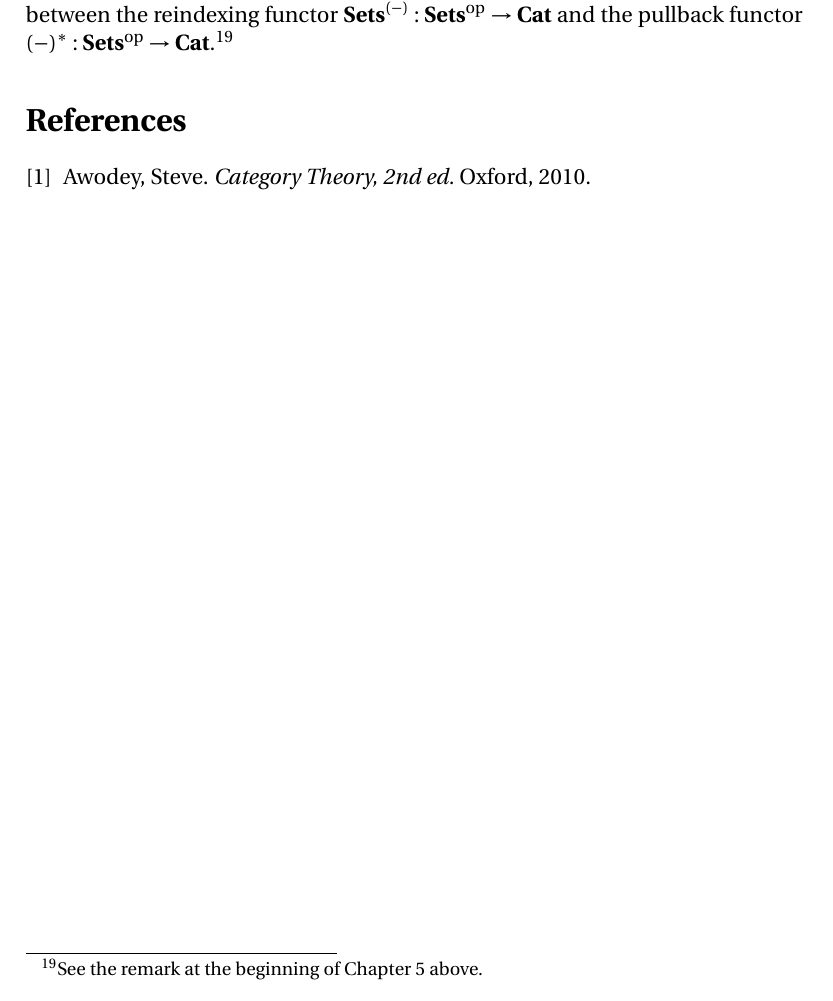
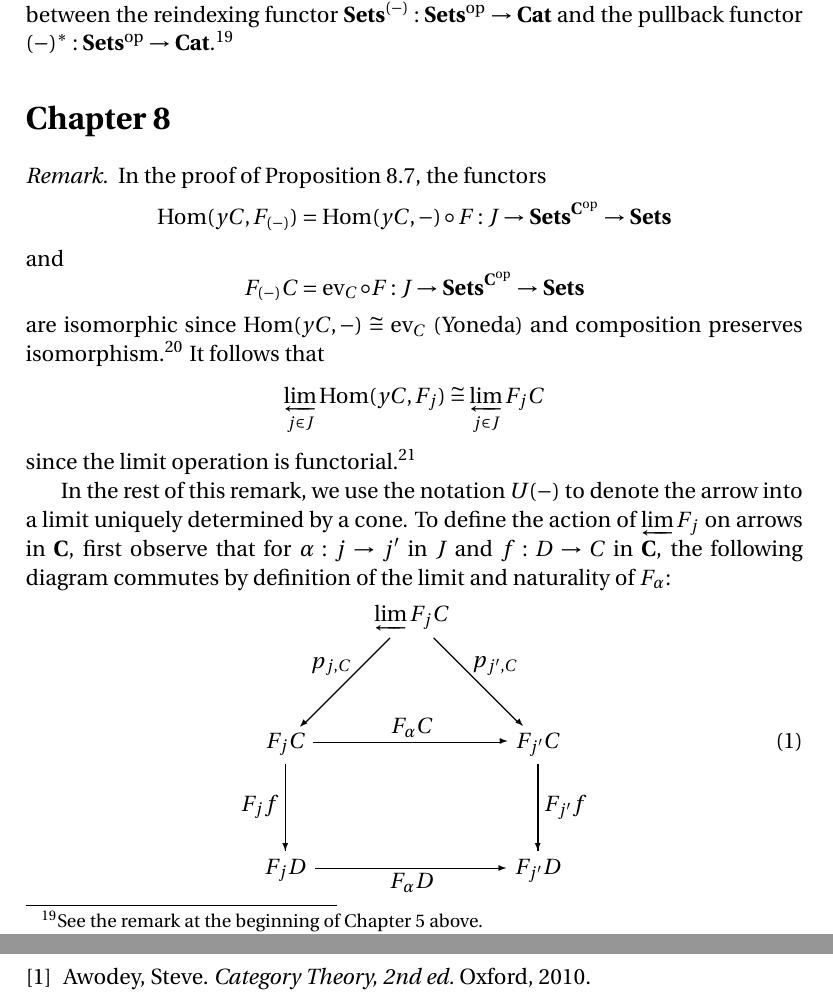
Before and after one commit to blargoner/math-categories-awodey, a LaTeX problem sheet (exercises.tex): part of page 46 of 46 before the commit and two parts of pages 46 and 48 of 48 after it, the two joined at a grey line, cut so that both start at the same text. The pictures show the PDF file exercises.pdf that the author committed with the source.

Commit message:
chapter 8

```diff
--- a/exercises.tex
+++ b/exercises.tex
@@ -919,6 +921,9 @@ For \(F:\J\to\C\), let \(\limit F\)~be the vertex of the limit of~\(F\) in~\(\C\
 
 Now viewing the set~\(I\) as a discrete category, an \(I\)-indexed family of sets is just a diagram of type~\(I\) in~\(\Sets\), and in this case the limit is just the product. Hence \(\prod\)~is a functor by the above.
 \end{proof}
+\begin{rmk}
+It follows that if \(F,G:\J\to\C\) and \(F\iso G\), then \(\limit_{\J}F\iso\limit_{\J}G\).
+\end{rmk}
 
 \begin{exer}[12]
 In~\(\Pos\), let \([n]=\{0\le\cdots\le n\}\), let \([n]\to[n+1]\) be inclusion, and let the sequence \(S:\omega\to\Pos\) be given by
@@ -1501,3 +1506,21 @@ Note this definition generalizes that of natural isomorphism for category-valued
 The previous exercise shows that there is a natural equivalence of this sort between the reindexing functor \(\Sets^{(-)}:\Setsop\to\Cat\) and the pullback functor \((-)^*:\Setsop\to\Cat\).\footnote{See the remark at the beginning of Chapter~5 above.}
 \end{rmk}
 
+\section*{Chapter~8}
+\begin{rmk}
+In the proof of Proposition~8.7, the functors
+\[\Hom(yC,F_{(-)})=\Hom(yC,-)\after F:J\to\SetsCop\to\Sets\]
+and
+\[F_{(-)}C=\ev_C\after F:J\to\SetsCop\to\Sets\]
+are isomorphic since \(\Hom(yC,-)\iso\ev_C\) (Yoneda) and composition preserves isomorphism.\footnote{See the remark at the beginning of Chapter~7 above.} It follows that
+\[\limit_{j\in J}\Hom(yC,F_j)\iso\limit_{j\in J}F_jC\]
+since the limit operation is functorial.\footnote{See Exercise~9 in Chapter~5 above.}
+
+In the rest of this remark, we use the notation \(U(-)\) to denote the arrow into a limit uniquely determined by a cone. To define the action of~\(\limit F_j\) on arrows in~\(\C\), first observe that for \(\alpha:j\to j'\) in~\(J\) and \(f:D\to C\) in~\(\C\), the following diagram commutes by definition of the limit and naturality of~\(F_{\alpha}\):
+\begin{diagram}[nohug,eqno=(1)]
+			&				&\limit F_jC		&					&\\
+			&\ldTo<{p_{j,C}}&					&\rdTo>{p_{j',C}}	&\\
+F_jC		&				&\rTo^{F_{\alpha}C}	&					&F_{j'}C\\
+\dTo<{F_jf}	&				&					&					&\dTo>{F_{j'}f}\\
+F_jD		&				&\rTo_{F_{\alpha}D}	&					&F_{j'}D
+\end{diagram}
@@ -1503,0 +1530,14 @@ The previous exercise shows that there is a natural equivalence of this sort bet
+\dTo<{p_{j,C}}	&									&\dTo>{p_{j,D}}\\
+F_jC			&\rTo_{F_jf}						&F_jD
+\end{diagram}
+We therefore define
+\[(\limit F_j)(f)=U(F_jf\after p_{j,C})\]
+It follows that
+\[(\limit F_j)(1_C)=1_{\limit F_jC}\]
+and for \(g:E\to D\) in~\(\C\),
+\begin{align*}
+(\limit F_j)(f\after g)&=U(F_j(f\after g)\after p_{j,C})\\
+	&=U(F_jg\after F_jf\after p_{j,C})\\
+	&=U(F_jg\after p_{j,D})\after U(F_jf\after p_{j,C})\\
+	&=(\limit F_j)(g)\after(\limit F_j)(f)
+\end{align*}
@@ -1503,0 +1549,3 @@ The previous exercise shows that there is a natural equivalence of this sort bet
+\dTo<{q_{j,C}}	&			&\dTo>{q_{j,D}}	&\rdTo>{q_{j',D}}	&\\
+F_jC			&\rTo_{F_jf}&F_jD			&\rTo_{F_{\alpha}D}	&F_{j'}D
+\end{diagram}
@@ -1504,3 +1555,9 @@ The previous exercise shows that there is a natural equivalence of this sort bet
+\dTo<{\theta_C}	&						&\dTo>{\theta_D}	&\rdTo>{q_{j,D}}&\\
+\limit F_jC		&\rTo_{(\limit F_j)(f)}	&\limit F_jD		&\rTo_{p_{j,D}}	&F_jD
+\end{diagram}
+This implies \(\theta:G\to\limit F_j\) is natural and \(p_j\after\theta=q_j\), so \(\limit F_j\)~is universal.
+\end{rmk}
+
 % References
 \begin{thebibliography}{0}
 \bibitem{awodey10} Awodey, Steve. \textit{Category Theory, 2nd~ed.} Oxford, 2010.
```
Also changed, not shown: exercises.pdf, exercises.tex (13 more changed lines).
